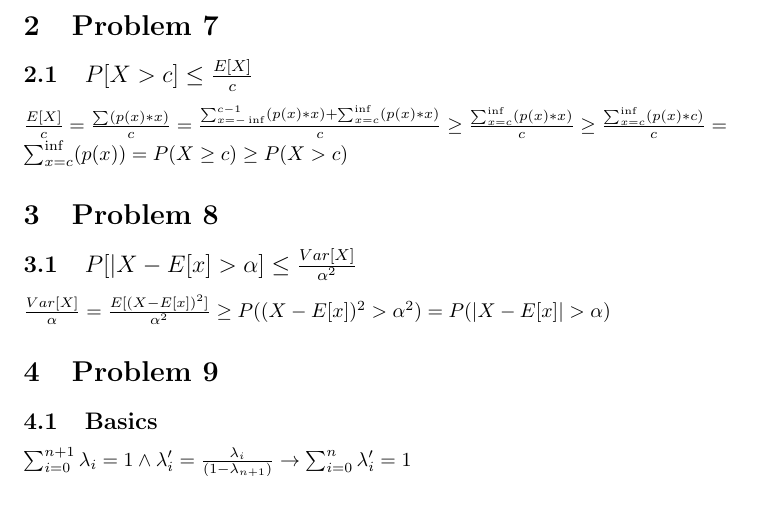
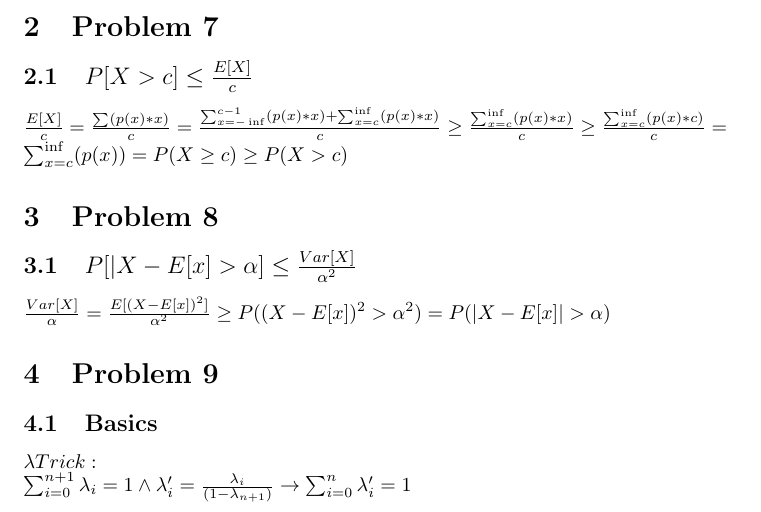
Before and after one commit to da-raf/ml-hw, a LaTeX document (ex1/main.tex, which reads ex1/Prob9.tex): part of page 1 of 2, cut so that both start at the same text. Compiled offline with pdfLaTeX.

Commit message:
Improved induction

```diff
--- a/ex1/Prob9.tex
+++ b/ex1/Prob9.tex
@@ -1,5 +1,6 @@
 \section{Problem 9}
 \subsection{Basics}
+$\lambda Trick:$ \\
 $\sum_{i=0}^{n+1} {\lambda_i} = 1  \wedge \lambda'_i = \frac{\lambda_i}{(1-\lambda_{n+1})} \rightarrow \sum_{i=0}^{n} {\lambda'_i} = 1  $ \\
 Definition Convex: \\
 $\forall x_1, x_2  \forall t \in [0,1]$ $ f(tx_1 + (1-t) x_2) \leq t*f(x_1) +(1-t)*f(x_2) $
```
